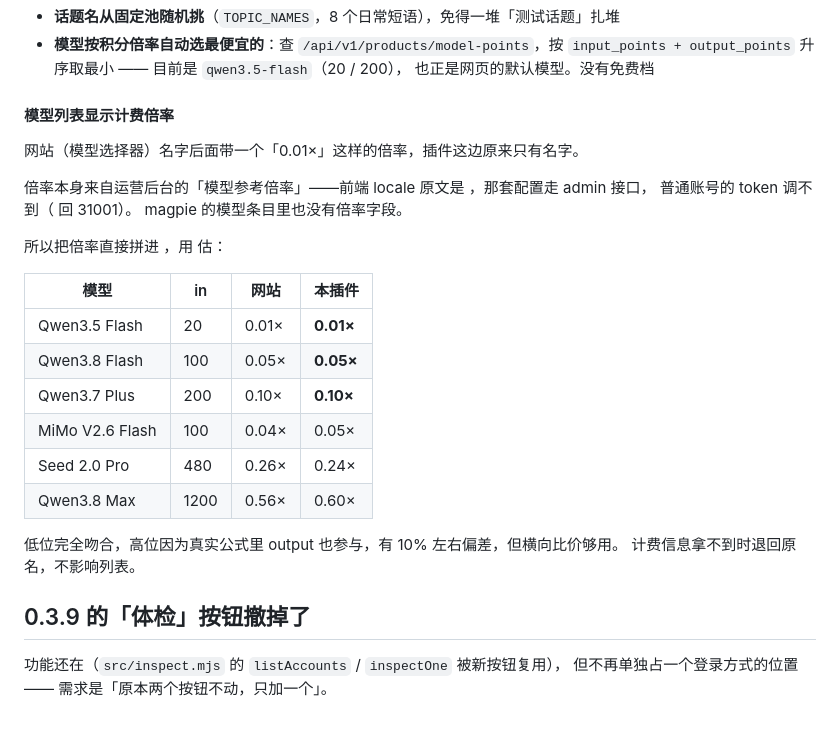
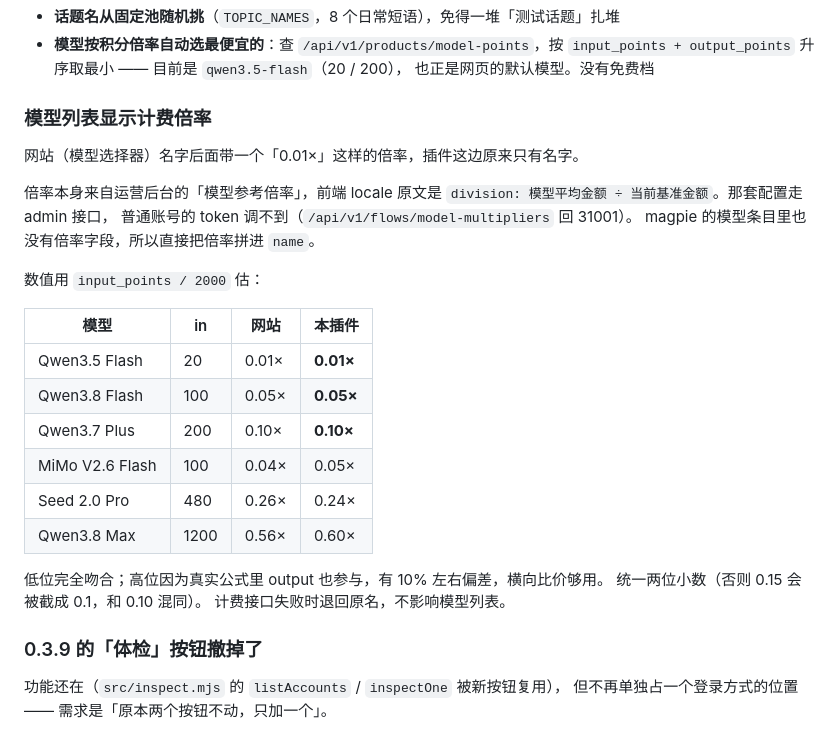
Before and after one commit to MYCF711/magpie-magicrew-auth, a Markdown page: CHANGELOG.md, the part around the change. Drawn GitHub-style.

Commit message:
CHANGELOG: 修复倍率小节被 shell 转义破坏的格式
上一版把反引号内容吞掉了（division / API 路径 / name 这些都没了），
标题层级也从 ### 变成 ####，还吞掉了 0.3.9 的标题。重建该小节。

```diff
--- a/CHANGELOG.md
+++ b/CHANGELOG.md
@@ -55,16 +55,16 @@ message.topic_id ← topic.chat_topic_id
   `input_points + output_points` 升序取最小 —— 目前是 `qwen3.5-flash`（20 / 200），
   也正是网页的默认模型。没有免费档
 
-#### 模型列表显示计费倍率
+### 模型列表显示计费倍率
 
 网站（模型选择器）名字后面带一个「0.01×」这样的倍率，插件这边原来只有名字。
 
-倍率本身来自运营后台的「模型参考倍率」——前端 locale 原文是
-，那套配置走 admin 接口，
-普通账号的 token 调不到（ 回 31001）。
-magpie 的模型条目里也没有倍率字段。
+倍率本身来自运营后台的「模型参考倍率」，前端 locale 原文是
+`division: 模型平均金额 ÷ 当前基准金额`。那套配置走 admin 接口，
+普通账号的 token 调不到（`/api/v1/flows/model-multipliers` 回 31001）。
+magpie 的模型条目里也没有倍率字段，所以直接把倍率拼进 `name`。
 
-所以把倍率直接拼进 ，用  估：
+数值用 `input_points / 2000` 估：
 
 | 模型 | in | 网站 | 本插件 |
 |---|---|---|---|
@@ -75,11 +75,11 @@ magpie 的模型条目里也没有倍率字段。
 | Seed 2.0 Pro | 480 | 0.26× | 0.24× |
 | Qwen3.8 Max | 1200 | 0.56× | 0.60× |
 
-低位完全吻合，高位因为真实公式里 output 也参与，有 10% 左右偏差，但横向比价够用。
-计费信息拿不到时退回原名，不影响列表。
+低位完全吻合；高位因为真实公式里 output 也参与，有 10% 左右偏差，横向比价够用。
+统一两位小数（否则 0.15 会被截成 0.1，和 0.10 混同）。
+计费接口失败时退回原名，不影响模型列表。
 
-
-## 0.3.9 的「体检」按钮撤掉了
+### 0.3.9 的「体检」按钮撤掉了
 
 功能还在（`src/inspect.mjs` 的 `listAccounts` / `inspectOne` 被新按钮复用），
 但不再单独占一个登录方式的位置 —— 需求是「原本两个按钮不动，只加一个」。
```
